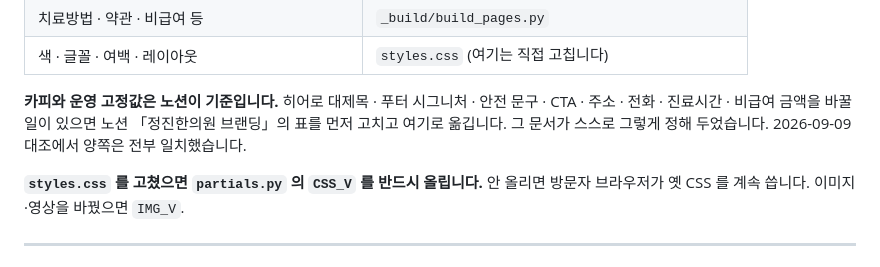
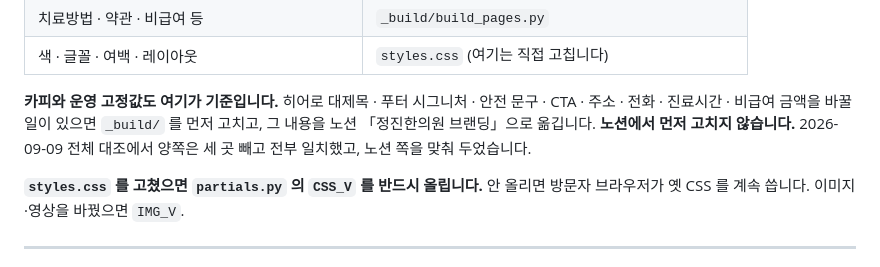
Before and after one commit to madichutax-droid/jungjin-clinic-site, a Markdown page: CLAUDE.md, the part around the change. Drawn GitHub-style.

Commit message:
카피와 운영 고정값도 _build/ 가 기준이라고 적습니다
노션 「정진한의원 브랜딩」이 스스로 SSOT 라고 선언하고 있었는데,
원장님 지시로 맥을 기준으로 바꿨습니다(2026-09-09).
노션 문서의 선언과 최상위 CLAUDE.md 도 함께 고쳤습니다.

전체 대조에서 확정 카피 8종 · 다섯 가지 약속 · 운영 고정값 ·
진료시간 · 비급여 · 약력 · 기준 타이틀 · 치료법 급여 표기는
전부 일치했습니다. 어긋난 셋은 노션 쪽을 맞췄습니다.

Co-Authored-By: Claude Opus 5 <noreply@anthropic.com>

```diff
--- a/CLAUDE.md
+++ b/CLAUDE.md
@@ -25,10 +25,10 @@ cd _build && python3 build.py     # 20페이지 + sitemap 재생성
 | 치료방법 · 약관 · 비급여 등 | `_build/build_pages.py` |
 | 색 · 글꼴 · 여백 · 레이아웃 | `styles.css` (여기는 직접 고칩니다) |
 
-**카피와 운영 고정값은 노션이 기준입니다.** 히어로 대제목 · 푸터 시그니처 · 안전 문구 ·
-CTA · 주소 · 전화 · 진료시간 · 비급여 금액을 바꿀 일이 있으면 노션 「정진한의원 브랜딩」의
-표를 먼저 고치고 여기로 옮깁니다. 그 문서가 스스로 그렇게 정해 두었습니다.
-2026-09-09 대조에서 양쪽은 전부 일치했습니다.
+**카피와 운영 고정값도 여기가 기준입니다.** 히어로 대제목 · 푸터 시그니처 · 안전 문구 ·
+CTA · 주소 · 전화 · 진료시간 · 비급여 금액을 바꿀 일이 있으면 `_build/` 를 먼저 고치고,
+그 내용을 노션 「정진한의원 브랜딩」으로 옮깁니다. **노션에서 먼저 고치지 않습니다.**
+2026-09-09 전체 대조에서 양쪽은 세 곳 빼고 전부 일치했고, 노션 쪽을 맞춰 두었습니다.
 
 **`styles.css` 를 고쳤으면 `partials.py` 의 `CSS_V` 를 반드시 올립니다.**
 안 올리면 방문자 브라우저가 옛 CSS 를 계속 씁니다. 이미지·영상을 바꿨으면 `IMG_V`.
```
